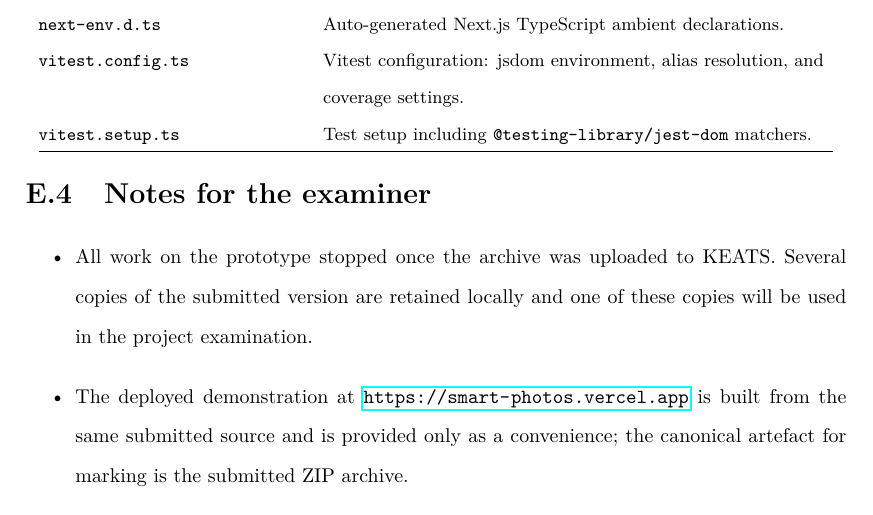
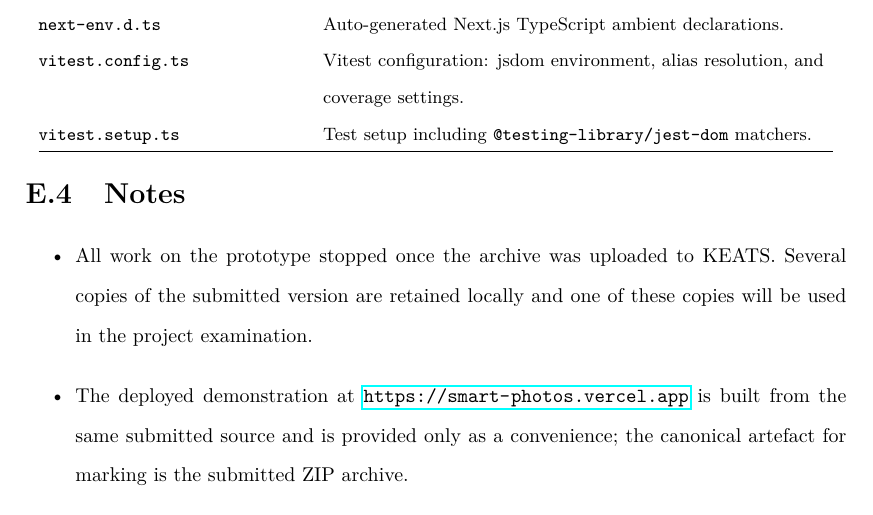
Before and after one commit to MertAyranci/6CCS3PRJ-Final-Year0.2cm-4-, a LaTeX thesis (ug_fyp_report_templates-master/report-appendices.tex, which reads ug_fyp_report_templates-master/Appendices/SourceCode.tex): part of page 40 of 40, cut so that both start at the same text. Compiled offline with pdfLaTeX.

Commit message:
submission hope ready now

```diff
--- a/ug_fyp_report_templates-master/Appendices/SourceCode.tex
+++ b/ug_fyp_report_templates-master/Appendices/SourceCode.tex
@@ -175,7 +175,7 @@ File names below are listed relative to the \texttt{tests/} root and are grouped
 \end{tabular}
 \end{center}
 
-\section{Notes for the examiner}
+\section{Notes}
 \label{sec:source-notes}
 
 \begin{itemize}
```
Also changed, not shown: ug_fyp_report_templates-master/report.pdf.
